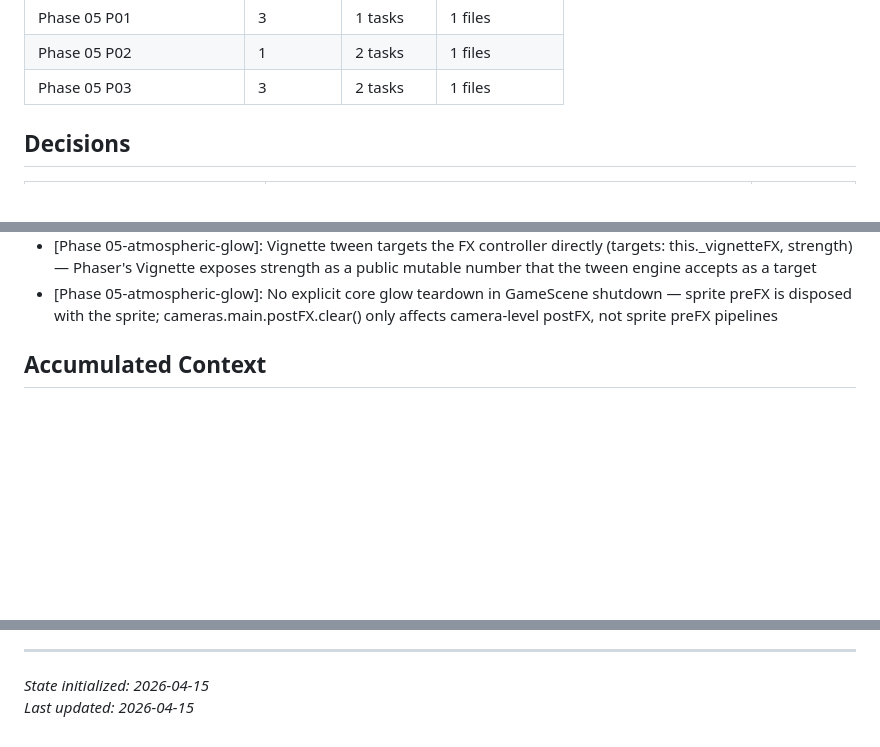
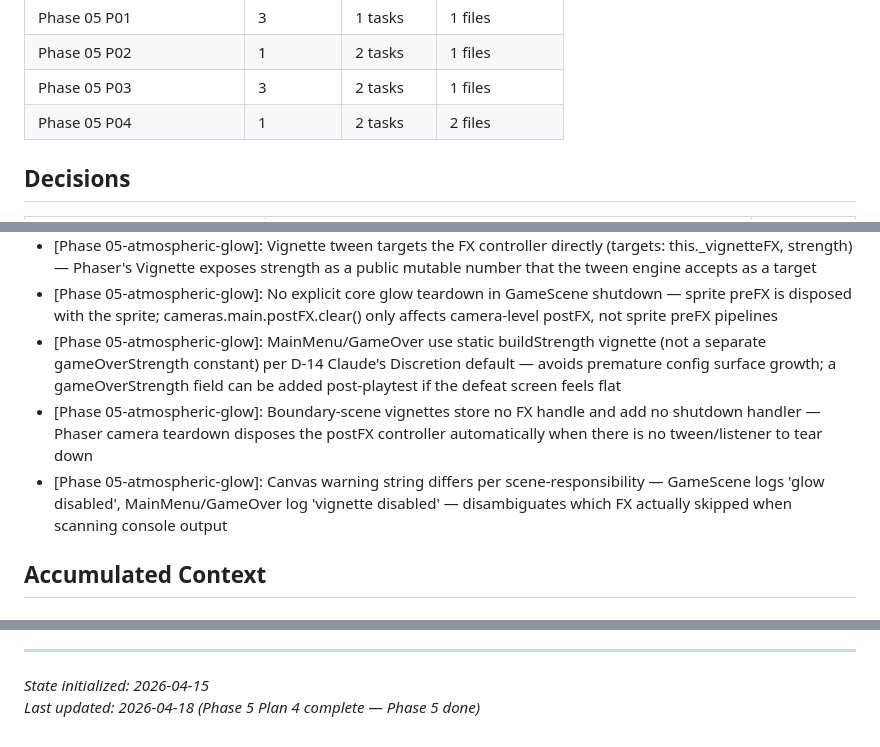
Before and after one commit to marco-machado/bug-siege, a Markdown page: .planning/STATE.md, 3 parts joined by grey strips. Drawn GitHub-style; blank space fills up the shorter version.

```diff
--- a/.planning/STATE.md
+++ b/.planning/STATE.md
@@ -69,6 +70,7 @@ Plan: 4 of 4
 | Phase 05 P01 | 3 | 1 tasks | 1 files |
 | Phase 05 P02 | 1 | 2 tasks | 1 files |
 | Phase 05 P03 | 3 | 2 tasks | 1 files |
+| Phase 05 P04 | 1 | 2 tasks | 2 files |
 
 ## Decisions
 
@@ -96,6 +98,9 @@ Plan: 4 of 4
 - [Phase 05-atmospheric-glow]: Phase-changed listener stored as this._onPhaseChangedVignette so shutdown uses handler-specific events.off form — naked events.off('phase-changed') would remove UIScene's HUD-phase listener on the same GameScene event bus
 - [Phase 05-atmospheric-glow]: Vignette tween targets the FX controller directly (targets: this._vignetteFX, strength) — Phaser's Vignette exposes strength as a public mutable number that the tween engine accepts as a target
 - [Phase 05-atmospheric-glow]: No explicit core glow teardown in GameScene shutdown — sprite preFX is disposed with the sprite; cameras.main.postFX.clear() only affects camera-level postFX, not sprite preFX pipelines
+- [Phase 05-atmospheric-glow]: MainMenu/GameOver use static buildStrength vignette (not a separate gameOverStrength constant) per D-14 Claude's Discretion default — avoids premature config surface growth; a gameOverStrength field can be added post-playtest if the defeat screen feels flat
+- [Phase 05-atmospheric-glow]: Boundary-scene vignettes store no FX handle and add no shutdown handler — Phaser camera teardown disposes the postFX controller automatically when there is no tween/listener to tear down
+- [Phase 05-atmospheric-glow]: Canvas warning string differs per scene-responsibility — GameScene logs 'glow disabled', MainMenu/GameOver log 'vignette disabled' — disambiguates which FX actually skipped when scanning console output
 
 ## Accumulated Context
 
@@ -153,4 +158,4 @@ From research/SUMMARY.md:
 
 ---
 *State initialized: 2026-04-15*
-*Last updated: 2026-04-15*
+*Last updated: 2026-04-18 (Phase 5 Plan 4 complete — Phase 5 done)*
```
Also changed, not shown: other parts of .planning/STATE.md (+18 -17 lines), .planning/ROADMAP.md (+4 -4 lines), 1 other file.
